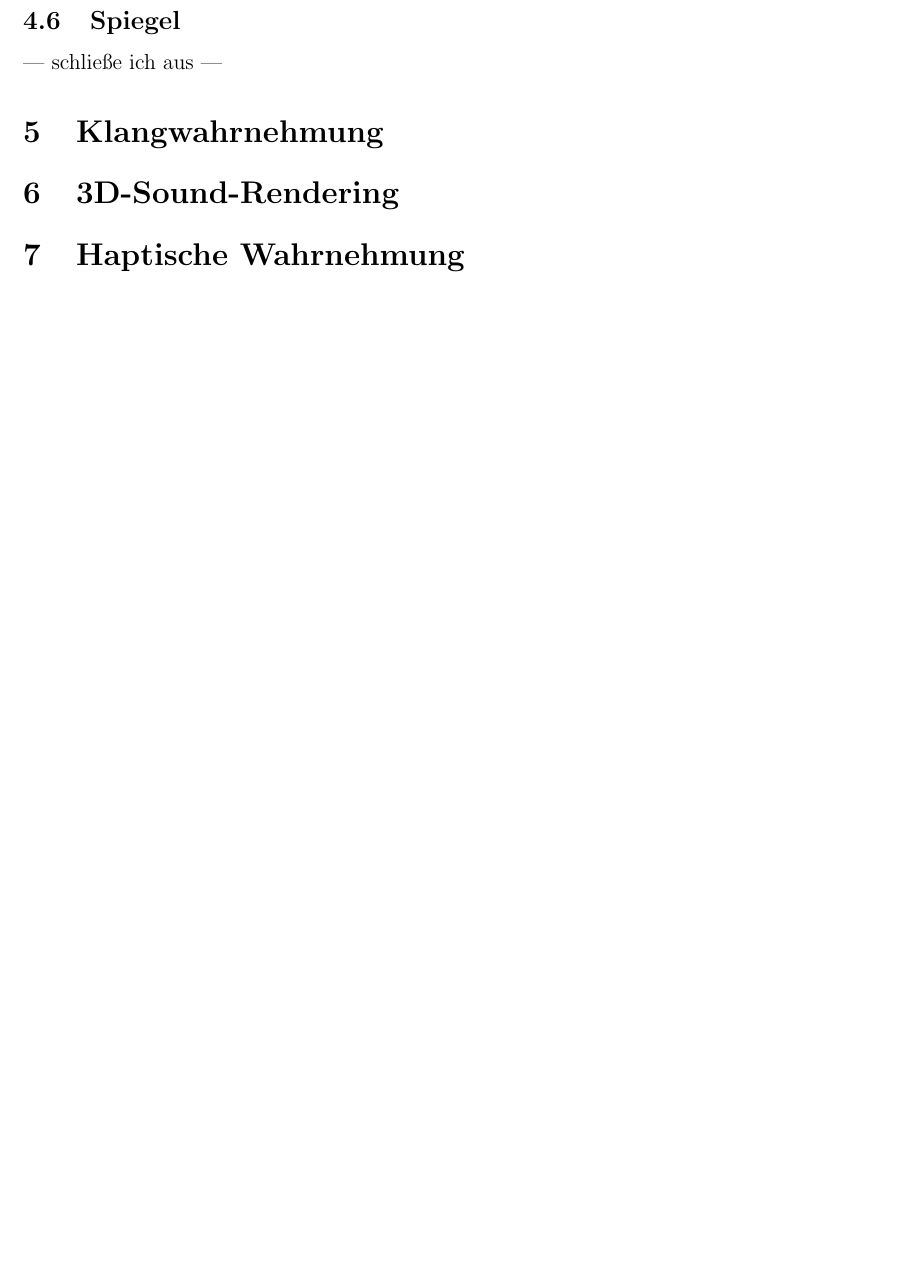
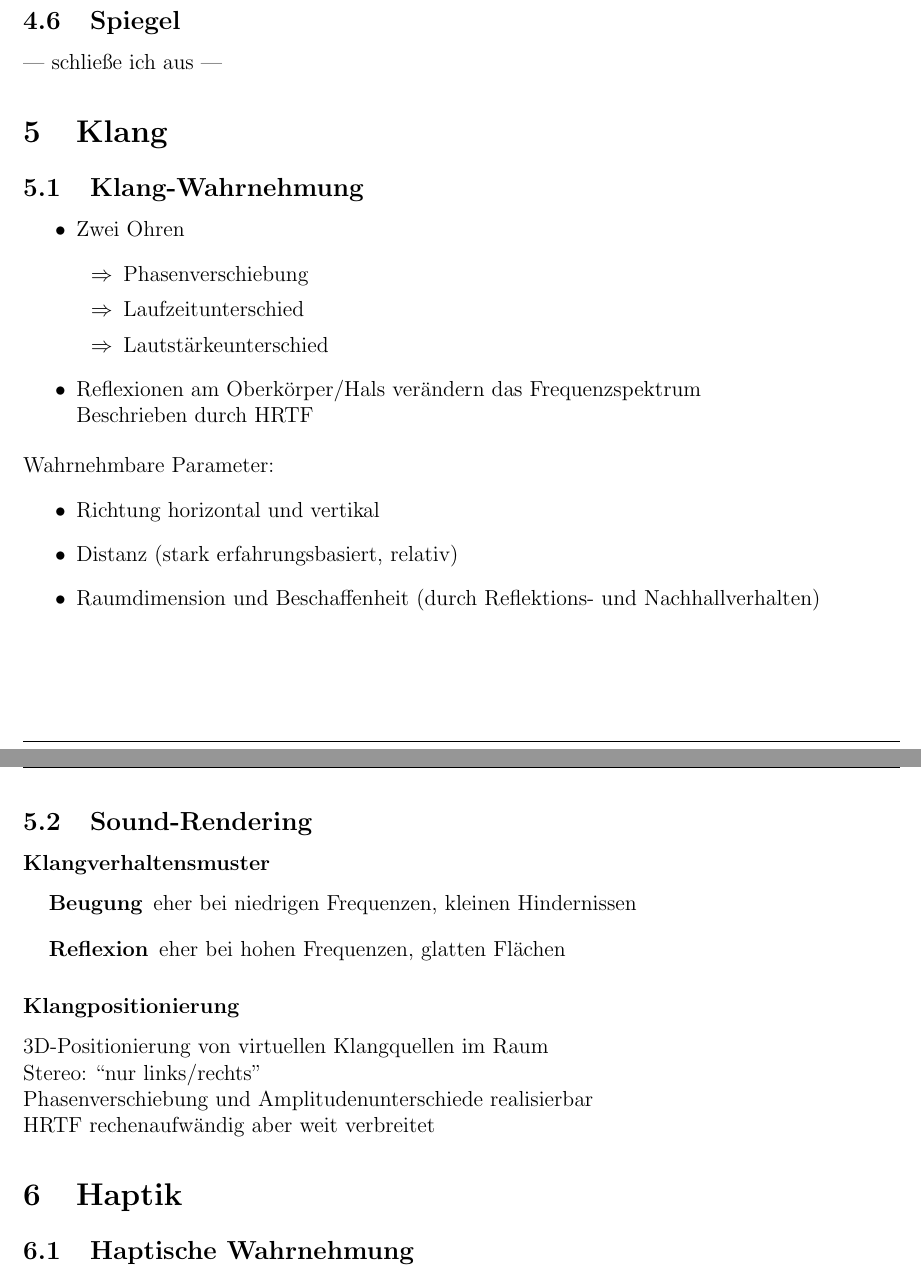
Before and after one commit to exterm/VR2-synopsis, a LaTeX document (synopsis.tex): part of page 10 of 10 before the commit and two parts of pages 10 and 11 of 11 after it, the two joined at a grey line, cut so that both start at the same text, the shorter picture padded with empty space. Compiled offline with pdfLaTeX.

Commit message:
Work in progress on sound chapter

```diff
--- a/synopsis.tex
+++ b/synopsis.tex
@@ -430,14 +430,49 @@ Das ist nur ein Notbehelf!
 
 
 
-\section{Klangwahrnehmung}
+\section{Klang}
+
+
+\subsection[Wahrnehmung]{Klang-Wahrnehmung}
+\begin{itemize}
+  \item Zwei Ohren
+    \begin{itemize}
+      \renewcommand{\labelitemii}{\(\Rightarrow\)}%
+      \item Phasenverschiebung
+      \item Laufzeitunterschied
+      \item Lautstärkeunterschied
+    \end{itemize}
+  \item Reflexionen am Oberkörper/Hals verändern das Frequenzspektrum\\
+    Beschrieben durch HRTF
+\end{itemize}
+Wahrnehmbare Parameter:
+\begin{itemize}
+  \item Richtung horizontal und vertikal
+  \item Distanz (stark erfahrungsbasiert, relativ)
+  \item Raumdimension und Beschaffenheit (durch Reflektions- und Nachhallverhalten)
+\end{itemize}
+
+
+\subsection[Rendering]{Sound-Rendering}
+
+\subsubsection*{Klangverhaltensmuster}
+\begin{description}
+  \item[Beugung] eher bei niedrigen Frequenzen, kleinen Hindernissen
+  \item[Reflexion] eher bei hohen Frequenzen, glatten Flächen
+\end{description}
+
+\subsubsection*{Klangpositionierung}
+
+3D-Positionierung von virtuellen Klangquellen im Raum\\
+Stereo: ``nur links/rechts''\\
+Phasenverschiebung und Amplitudenunterschiede realisierbar\\
+HRTF rechenaufwändig aber weit verbreitet
 
 
 
-\section{3D-Sound-Rendering}
+\section{Haptik}
 
 
-
-\section{Haptische Wahrnehmung}
+\subsection[Wahrnehmung]{Haptische Wahrnehmung}
 
 
```
Also changed, not shown: synopsis.tex (3 more changed lines).
